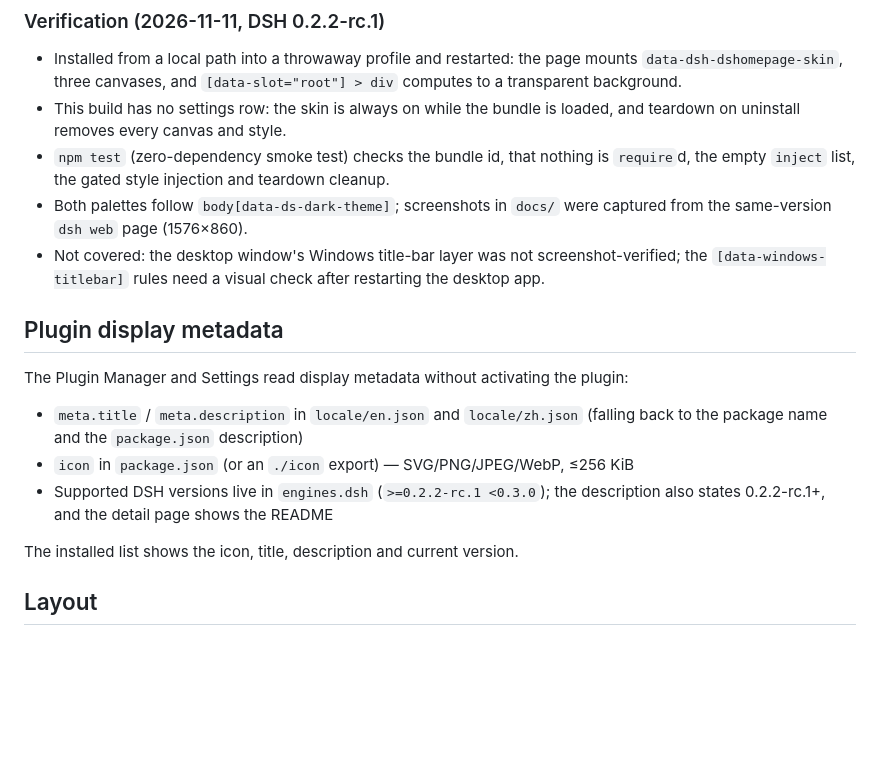
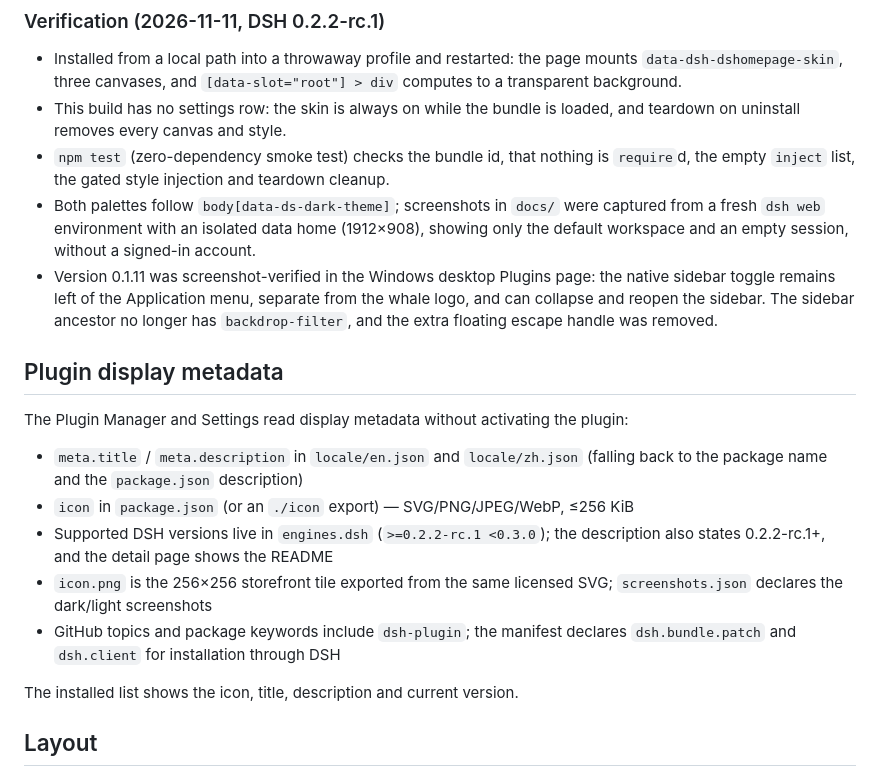
Before and after one commit to SiriusWJ/dsh-dshomepage-skin, a Markdown page: README.en.md, the part around one of its changes. Rendered like a GitHub page; blank space fills up the shorter version.

```diff
--- a/README.en.md
+++ b/README.en.md
@@ -53,8 +53,8 @@ Takes effect as soon as the app starts — there is no settings switch. Uninstal
 - Installed from a local path into a throwaway profile and restarted: the page mounts `data-dsh-dshomepage-skin`, three canvases, and `[data-slot="root"] > div` computes to a transparent background.
 - This build has no settings row: the skin is always on while the bundle is loaded, and teardown on uninstall removes every canvas and style.
 - `npm test` (zero-dependency smoke test) checks the bundle id, that nothing is `require`d, the empty `inject` list, the gated style injection and teardown cleanup.
-- Both palettes follow `body[data-ds-dark-theme]`; screenshots in `docs/` were captured from the same-version `dsh web` page (1576×860).
-- Not covered: the desktop window's Windows title-bar layer was not screenshot-verified; the `[data-windows-titlebar]` rules need a visual check after restarting the desktop app.
+- Both palettes follow `body[data-ds-dark-theme]`; screenshots in `docs/` were captured from a fresh `dsh web` environment with an isolated data home (1912×908), showing only the default workspace and an empty session, without a signed-in account.
+- Version 0.1.11 was screenshot-verified in the Windows desktop Plugins page: the native sidebar toggle remains left of the Application menu, separate from the whale logo, and can collapse and reopen the sidebar. The sidebar ancestor no longer has `backdrop-filter`, and the extra floating escape handle was removed.
 
 ## Plugin display metadata
 
@@ -63,6 +63,8 @@ The Plugin Manager and Settings read display metadata without activating the plu
 - `meta.title` / `meta.description` in `locale/en.json` and `locale/zh.json` (falling back to the package name and the `package.json` description)
 - `icon` in `package.json` (or an `./icon` export) — SVG/PNG/JPEG/WebP, ≤256 KiB
 - Supported DSH versions live in `engines.dsh` (`>=0.2.2-rc.1 <0.3.0`); the description also states 0.2.2-rc.1+, and the detail page shows the README
+- `icon.png` is the 256×256 storefront tile exported from the same licensed SVG; `screenshots.json` declares the dark/light screenshots
+- GitHub topics and package keywords include `dsh-plugin`; the manifest declares `dsh.bundle.patch` and `dsh.client` for installation through DSH
 
 The installed list shows the icon, title, description and current version.
 
```
Also changed, not shown: other parts of README.en.md (+4 -4 lines), README.md (+9 -7 lines), docs/compare-dark.png (deleted), docs/compare-light.png (deleted), docs/preview-dark.png (added), docs/preview-light.png (added), icon.png (added), 2 other files.
